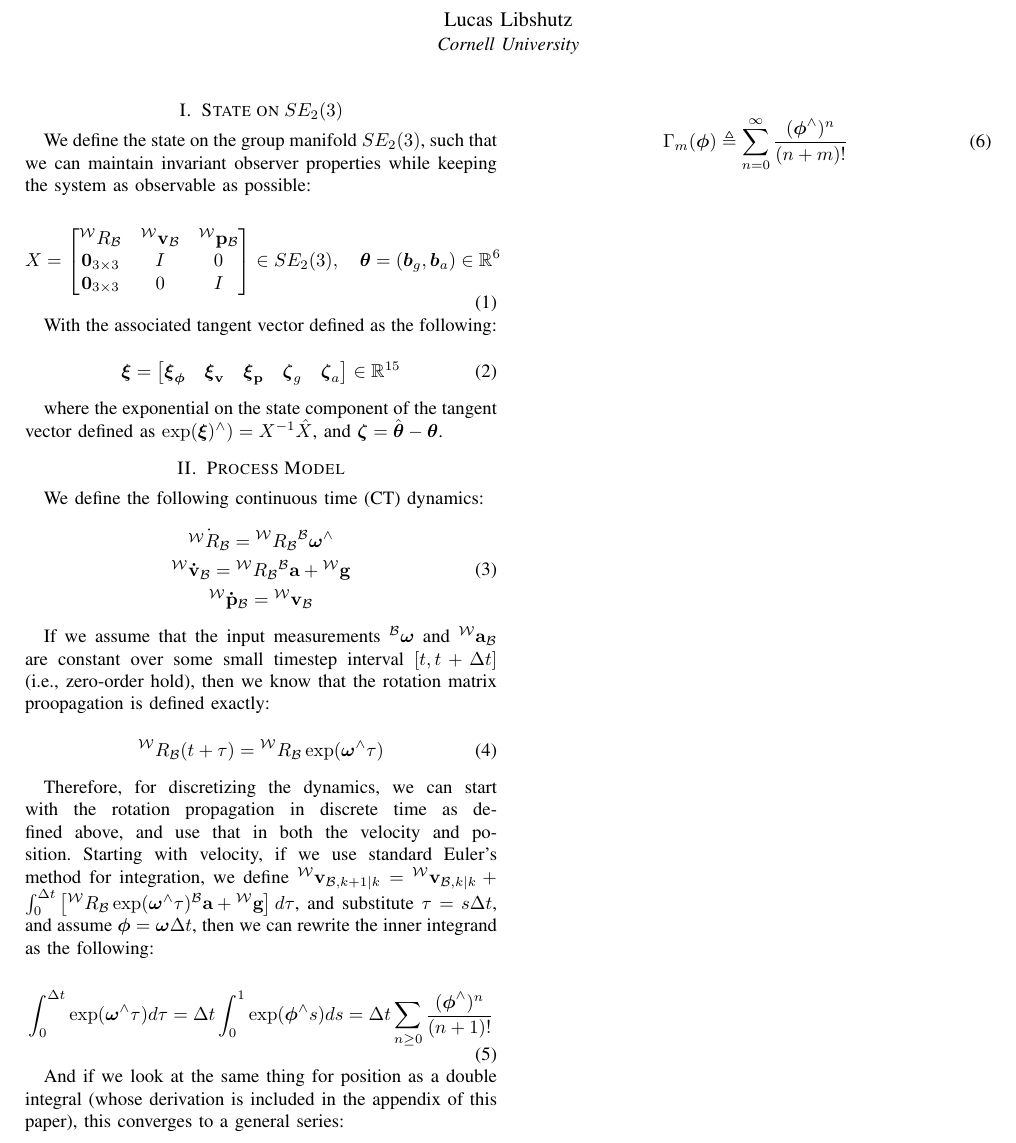
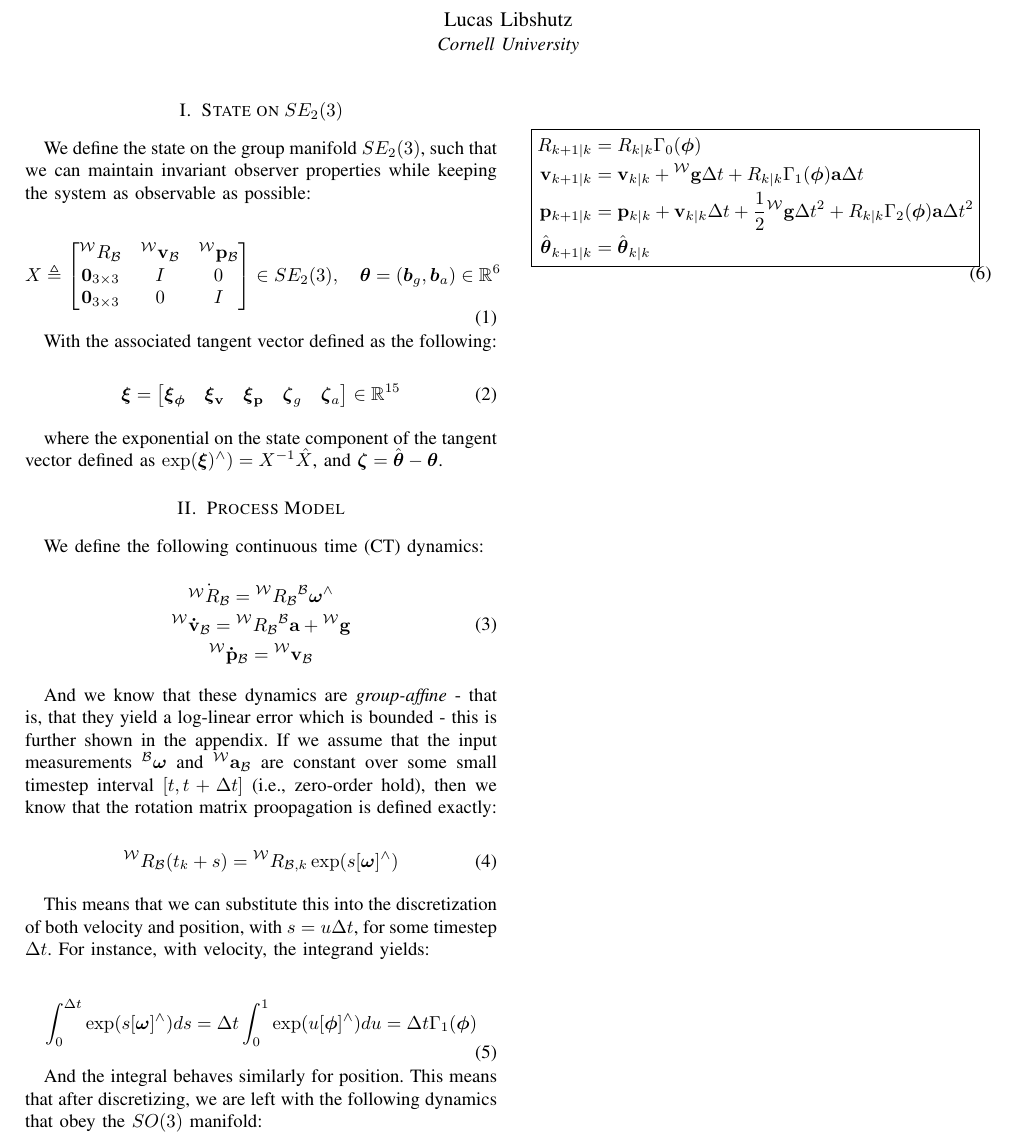
Before and after one commit to cornellev/inekf-theory, a LaTeX paper (main.tex, which reads macros.sty, sections/process.tex, sections/state.tex): part of the page, cut so that both start at the same text. Compiled offline with pdfLaTeX.

Commit message:
correcting process model, need to fix some things

```diff
--- a/macros.sty
+++ b/macros.sty
@@ -23,3 +23,4 @@
 \newcommand{\bsnu}{\boldsymbol{\nu}}
 \newcommand{\bsxi}{\boldsymbol{\xi}}
 \newcommand{\bstau}{\boldsymbol{\tau}}
+\newcommand{\bstheta}{\boldsymbol{\theta}}
--- a/sections/process.tex
+++ b/sections/process.tex
@@ -11,26 +11,47 @@ We define the following continuous time (CT) dynamics:
   \label{eq:ct_dynamics}
 \end{equation}
 
-If we assume that the input measurements $\fv{B}{\bsomega}$ and $\fv{W}{a}_{\mathcal{B}}$ are constant over some small timestep interval $[t, t + \Delta t]$ (i.e., zero-order hold), then we know that the rotation matrix proopagation is defined exactly:
+And we know that these dynamics are \textit{group-affine} - that is, that they yield a log-linear error which is bounded - this is further shown in the appendix. If we assume that the input measurements $\fv{B}{\bsomega}$ and $\fv{W}{a}_{\mathcal{B}}$ are constant over some small timestep interval $[t, t + \Delta t]$ (i.e., zero-order hold), then we know that the rotation matrix proopagation is defined exactly:
 %%TODO: add citation on how this actually works.
 
 \begin{equation}
-  \rotmat{W}{B}(t+\tau) = \rotmat{W}{B} \exp(\bsomega^\wedge \tau)
+  \rotmat{W}{B}(t_k+s) = \rotmat{W}{B,\mathnormal{k}} \exp(s[\bsomega]^\wedge)
   \label{eq:rot_prop}
 \end{equation}
 
-Therefore, for discretizing the dynamics, we can start with the rotation propagation in discrete time as defined above, and use that in both the velocity and position. Starting with velocity, if we use standard Euler's method for integration, we define $\fv{W}{v}_{\mathcal{B},k+1|k}=\fv{W}{v}_{\mathcal{B},k|k}+\int_0^{\Delta t} \left[\rotmat{W}{B} \exp(\bsomega^\wedge \tau)\fv{B}{a} + \fv{W}{g}\right]d\tau$, and substitute $\tau = s\Delta t$, and assume $\bsphi = \bsomega \Delta t$, then we can rewrite the inner integrand as the following:
+This means that we can substitute this into the discretization of both velocity and position, with $s = u \Delta t$, for some timestep $\Delta t$. For instance, with velocity, the integrand yields:
 
 \begin{equation}
-  \int_0^{\Delta t} \exp(\bsomega^\wedge \tau)d\tau = \Delta t \int_0^1
-  \exp(\bsphi^\wedge s)ds = \Delta t \sum_{n \geq 0}
-  \frac{(\bsphi^\wedge)^n}{(n+1)!}
-  \label{eq:closed_form_exp_vel}
+  \int_0^{\Delta t} \exp(s[\bsomega]^\wedge)ds = \Delta t \int_0^1 \exp(u[\bsphi]^\wedge)du = \Delta t \Gamma_1(\bsphi)
+  \label{eq:vel_integration}
 \end{equation}
 
-And if we look at the same thing for position as a double integral (whose derivation is included in the appendix of this paper), this converges to a general series:
+And the integral behaves similarly for position. This means that after discretizing, we are left with the following dynamics that obey the $SO(3)$ manifold:
 
 \begin{equation}
-  \Gamma_m(\bsphi) \triangleq \sum_{n=0}^\infty \frac{(\bsphi^\wedge)^n}{(n+m)!}
-  \label{eq:gamma_func}
+  \boxed{
+  \begin{aligned}
+    R_{k+1|k} &= R_{k|k}\Gamma_0(\bsphi) \\
+    \mathbf{v}_{k+1|k} &= \mathbf{v}_{k|k} + \fv{W}{g}\Delta t + R_{k|k}\Gamma_1(\bsphi)\mathbf{a}\Delta t \\
+    \mathbf{p}_{k+1|k} &= \mathbf{p}_{k|k} + \mathbf{v}_{k|k}\Delta t + \frac{1}{2}\fv{W}{g}\Delta t^2 + R_{k|k}\Gamma_2(\bsphi)\mathbf{a}\Delta t^2 \\
+    \hat{\bstheta}_{k+1|k} &= \hat{\bstheta}_{k|k}
+  \end{aligned}
+  }
+  \label{eq:dt_dynamics}
 \end{equation}
+
+% Therefore, for discretizing the dynamics, we can start with the rotation propagation in discrete time as defined above, and use that in both the velocity and position. Starting with velocity, if we use standard Euler's method for integration, we define $\fv{W}{v}_{\mathcal{B},k+1|k}=\fv{W}{v}_{\mathcal{B},k|k}+\int_0^{\Delta t} \left[\rotmat{W}{B} \exp(\bsomega^\wedge \tau)\fv{B}{a} + \fv{W}{g}\right]d\tau$, and substitute $\tau = s\Delta t$, and assume $\bsphi = \bsomega \Delta t$, then we can rewrite the inner integrand as the following:
+%
+% \begin{equation}
+%   \int_0^{\Delta t} \exp(\bsomega^\wedge \tau)d\tau = \Delta t \int_0^1
+%   \exp(\bsphi^\wedge s)ds = \Delta t \sum_{n \geq 0}
+%   \frac{(\bsphi^\wedge)^n}{(n+1)!}
+%   \label{eq:closed_form_exp_vel}
+% \end{equation}
+%
+% And if we look at the same thing for position as a double integral (whose derivation is included in the appendix of this paper), this converges to a general series:
+%
+% \begin{equation}
+%   \Gamma_m(\bsphi) \triangleq \sum_{n=0}^\infty \frac{(\bsphi^\wedge)^n}{(n+m)!}
+%   \label{eq:gamma_func}
+% \end{equation}
--- a/sections/state.tex
+++ b/sections/state.tex
@@ -1,9 +1,10 @@
 \section{State on $SE_2(3)$}
 
+%%TODO: this sounds a bit clunky - invariant observer -> observable, a bit repetitive.
 We define the state on the group manifold $SE_2(3)$, such that we can maintain invariant observer properties while keeping the system as observable as possible:
 
 \begin{equation}
-  X =
+  X \triangleq
   \begin{bmatrix}
     \rotmat{W}{B} & \fv{W}{v}_{\mathcal{B}} & \fv{W}{p}_{\mathcal{B}} \\
     \mathbf{0}_{3\times 3} & I & 0 \\
```
Also changed, not shown: main.pdf.
